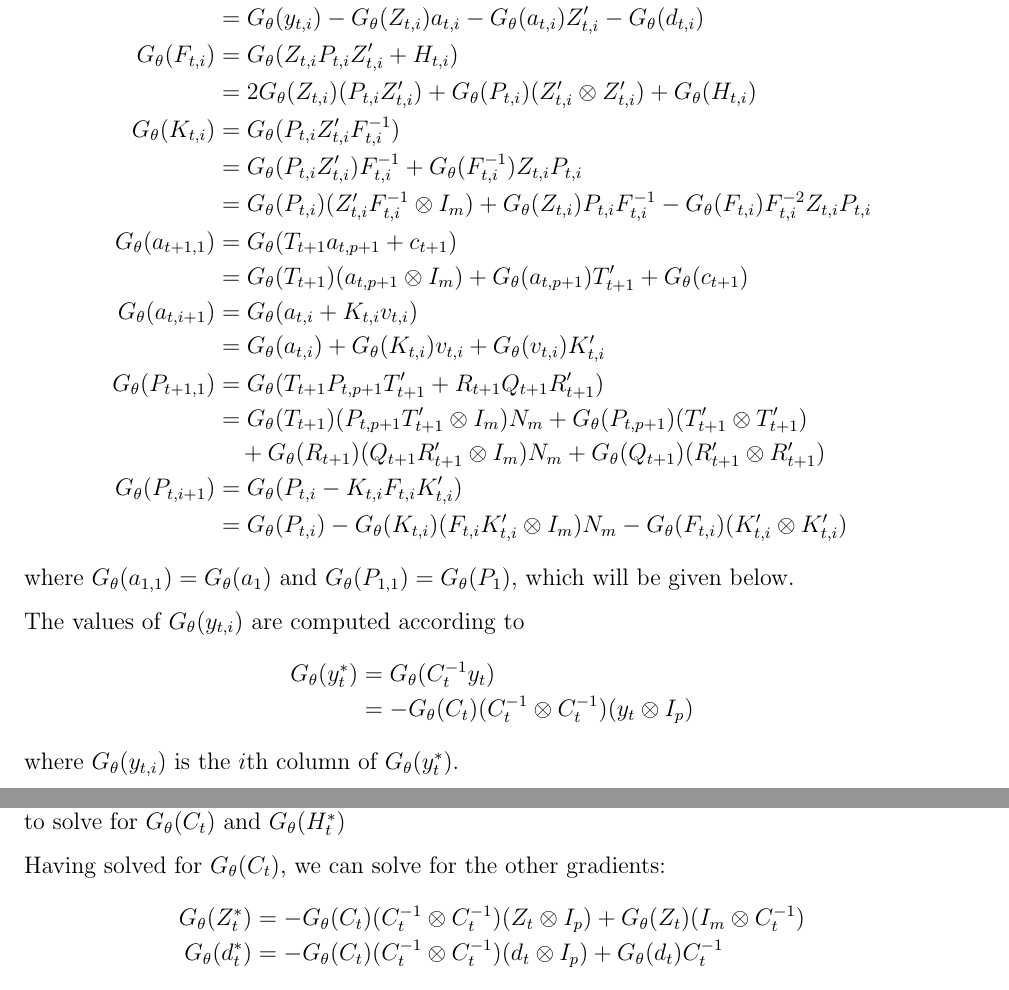
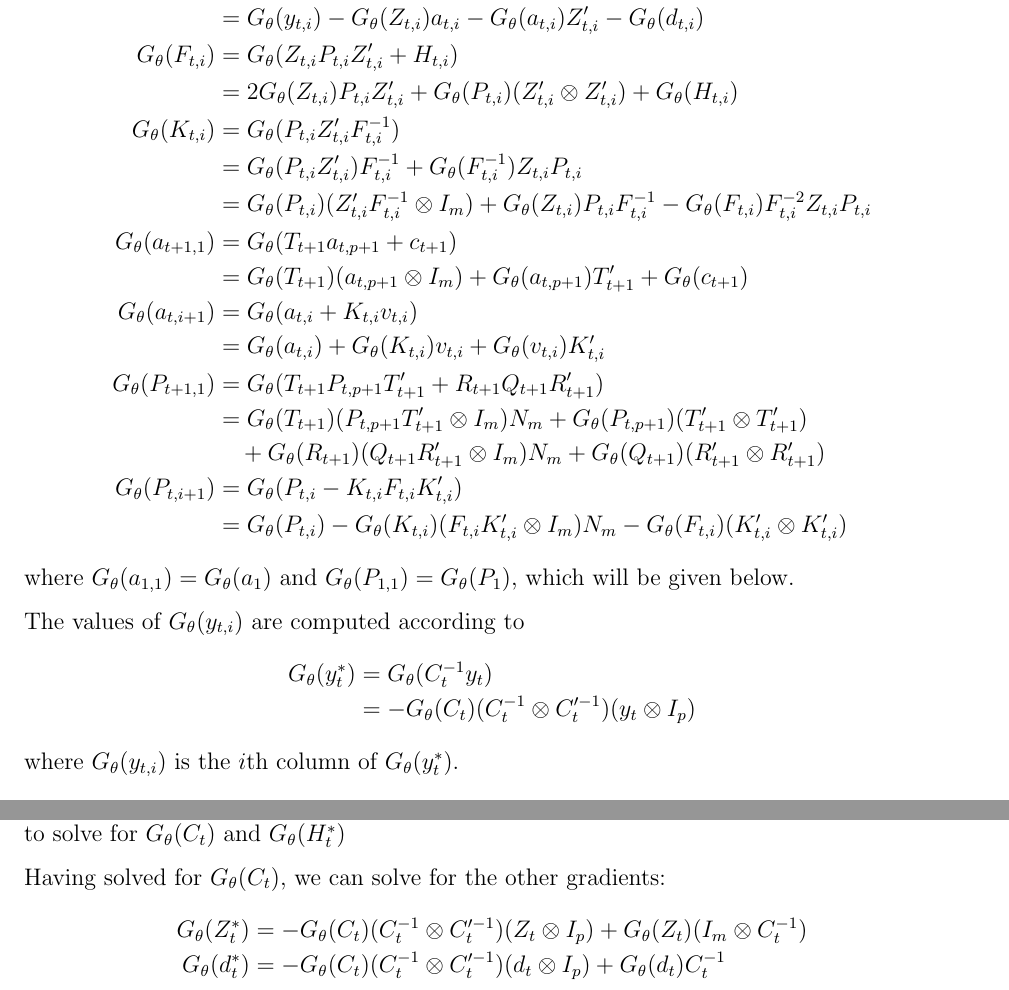
Before and after one commit to davidakelley/MFSS, a LaTeX document (docs/MFSS_Estimation_Methods.tex): two parts of pages 6 and 9 of 10, joined at a grey line, cut so that both start at the same text. Compiled offline with pdfLaTeX.

Commit message:
Add missing transpose in G(A^-1) formulas.

```diff
--- a/docs/MFSS_Estimation_Methods.tex
+++ b/docs/MFSS_Estimation_Methods.tex
@@ -254,7 +254,7 @@
 	The values of $\Gt(y_{t,i})$ are computed according to
 	\begin{align*}
 	\Gt(y_t^*) &= \Gt(C_t^{-1} y_t) \\
-	&= -\Gt(C_t) (C_t^{-1} \otimes C_t^{-1}) (y_t \otimes I_p)
+	&= -\Gt(C_t) (C_t^{-1} \otimes C_t^{\prime-1}) (y_t \otimes I_p)
 	\end{align*}
 	where $\Gt(y_{t,i})$ is the $i$th column of $\Gt(y_t^*)$.
 
@@ -376,8 +376,8 @@
 
 	Having solved for $\Gt(C_t)$, we can solve for the other gradients:
 	\begin{align*}
-	\Gt(Z_t^*) &= -\Gt(C_t)(C_t^{-1} \otimes C_t^{-1})(Z_t \otimes I_p) + \Gt(Z_t)(I_m \otimes C_t^{-1}) \\
-	\Gt(d_t^*) &= -\Gt(C_t)(C_t^{-1} \otimes C_t^{-1})(d_t \otimes I_p) + \Gt(d_t)C_t^{-1}
+	\Gt(Z_t^*) &= -\Gt(C_t)(C_t^{-1} \otimes C_t^{\prime-1})(Z_t \otimes I_p) + \Gt(Z_t)(I_m \otimes C_t^{-1}) \\
+	\Gt(d_t^*) &= -\Gt(C_t)(C_t^{-1} \otimes C_t^{\prime-1})(d_t \otimes I_p) + \Gt(d_t)C_t^{-1}
 	\end{align*}
 
 \appendix
```
Also changed, not shown: docs/MFSS_Estimation_Methods.pdf, docs/MFSS_Estimation_Methods.tex (4 more changed lines), 2 other files.
